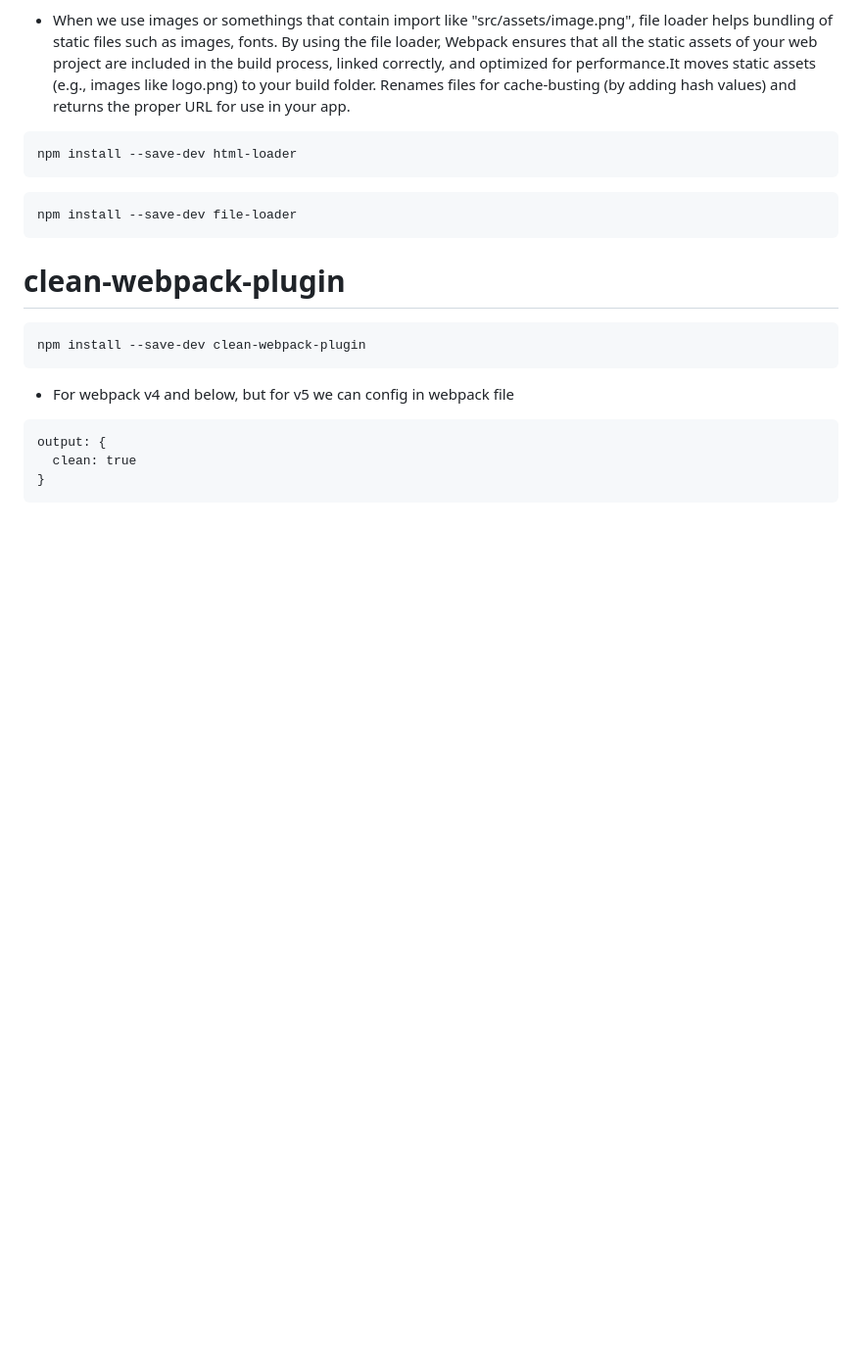
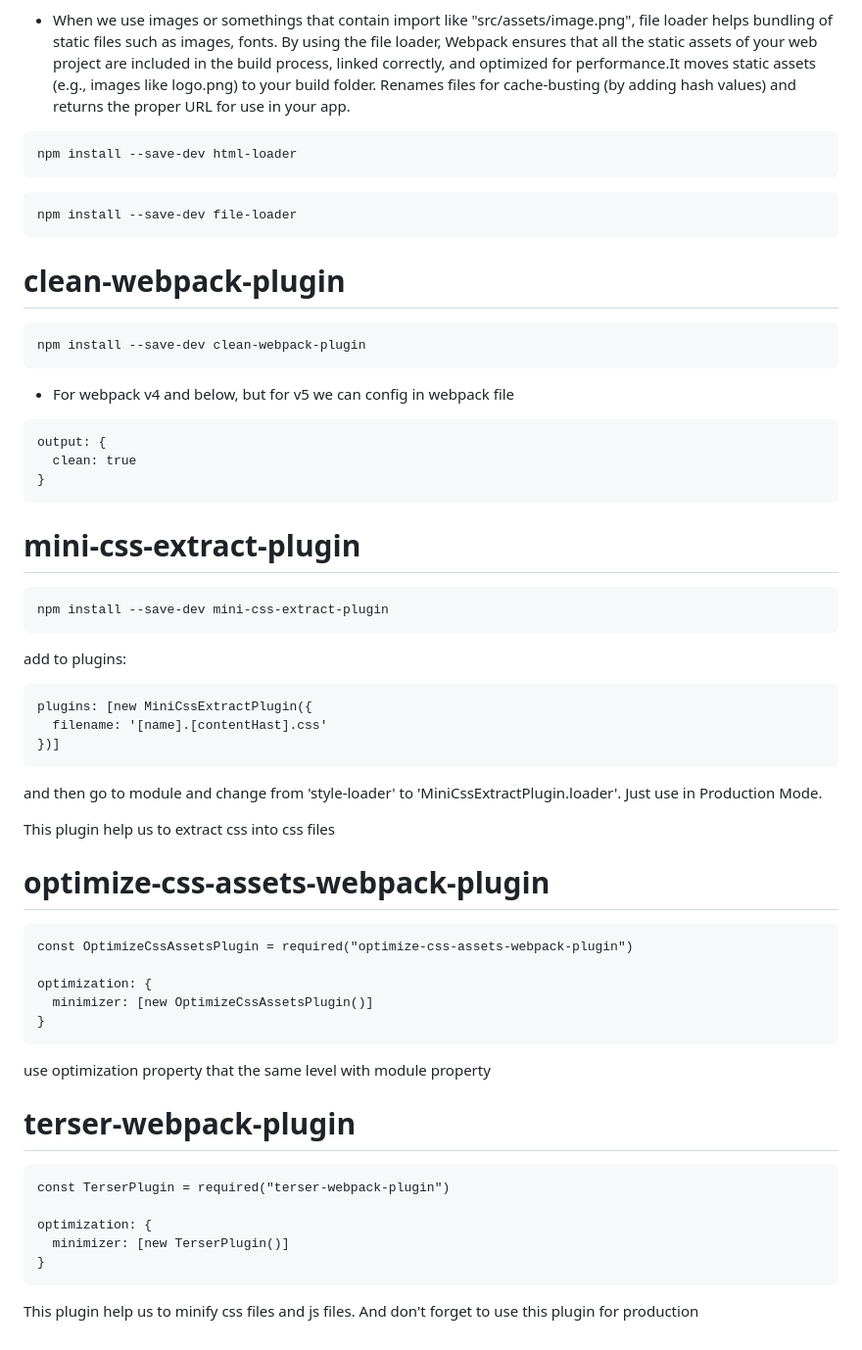
Before and after one commit to dattrantan01/learn-webpack, a Markdown page: readme.md, the part around the change. Shown at 98% size. Drawn GitHub-style; blank space fills up the shorter version.

Commit message:
feat: other plugin

````diff
--- a/readme.md
+++ b/readme.md
@@ -95,3 +95,41 @@ output: {
   clean: true
 }
 ```
+
+# mini-css-extract-plugin
+```
+npm install --save-dev mini-css-extract-plugin
+```
+
+add to plugins:
+```
+plugins: [new MiniCssExtractPlugin({
+  filename: '[name].[contentHast].css'
+})]
+```
+
+and then go to module and change from 'style-loader' to 'MiniCssExtractPlugin.loader'. Just use in Production Mode.
+
+This plugin help us to extract css into css files
+
+# optimize-css-assets-webpack-plugin
+
+```
+const OptimizeCssAssetsPlugin = required("optimize-css-assets-webpack-plugin")
+
+optimization: {
+  minimizer: [new OptimizeCssAssetsPlugin()]
+}
+```
+use optimization property that the same level with module property
+
+# terser-webpack-plugin
+```
+const TerserPlugin = required("terser-webpack-plugin")
+
+optimization: {
+  minimizer: [new TerserPlugin()]
+}
+```
+
+This plugin help us to minify css files and js files. And don't forget to use this plugin for production
````
